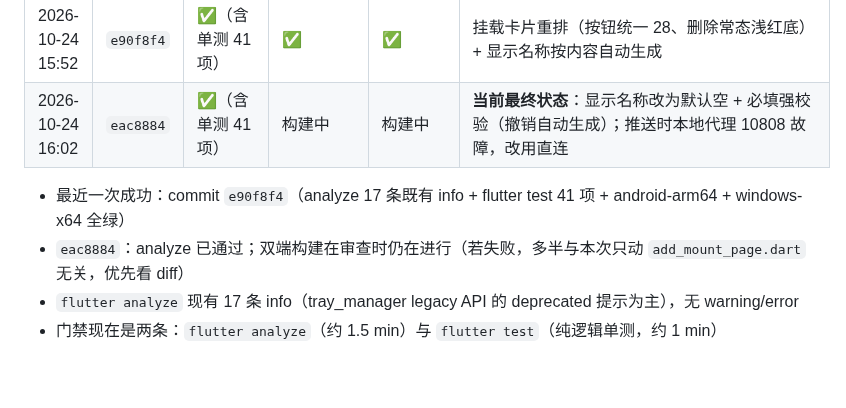
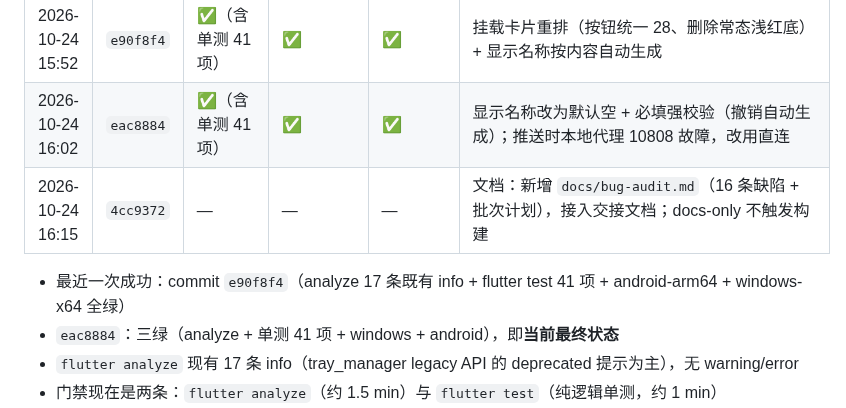
Before and after one commit to david88558855/Nimbo, a Markdown page: docs/PROJECT-STATUS.md, the part around the change. Drawn GitHub-style; blank space fills up the shorter version.

Commit message:
docs: eac8884 三绿 + 4cc9372 docs-only 记录；构建记录与最终状态对齐

```diff
--- a/docs/PROJECT-STATUS.md
+++ b/docs/PROJECT-STATUS.md
@@ -1126,10 +1126,11 @@ OpenList 的做法是真正的虚拟文件系统（一个根下挂多个存储
 | 2026-10-24 14:33 | `6bdec0c` | ✅（含单测 41 项） | ✅ | ✅ | 去掉插值多余花括号，analyze 回到 17 条既有 info |
 | 2026-10-24 15:30 | `3d0e46f` | ✅（含单测 41 项） | ✅ | ✅ | 桌面端标题行新增「返回上层」按钮（移动端不加） |
 | 2026-10-24 15:52 | `e90f8f4` | ✅（含单测 41 项） | ✅ | ✅ | 挂载卡片重排（按钮统一 28、删除常态浅红底）+ 显示名称按内容自动生成 |
-| 2026-10-24 16:02 | `eac8884` | ✅（含单测 41 项） | 构建中 | 构建中 | **当前最终状态**：显示名称改为默认空 + 必填强校验（撤销自动生成）；推送时本地代理 10808 故障，改用直连 |
+| 2026-10-24 16:02 | `eac8884` | ✅（含单测 41 项） | ✅ | ✅ | 显示名称改为默认空 + 必填强校验（撤销自动生成）；推送时本地代理 10808 故障，改用直连 |
+| 2026-10-24 16:15 | `4cc9372` | — | — | — | 文档：新增 `docs/bug-audit.md`（16 条缺陷 + 批次计划），接入交接文档；docs-only 不触发构建 |
 
 - 最近一次成功：commit `e90f8f4`（analyze 17 条既有 info + flutter test 41 项 + android-arm64 + windows-x64 全绿）
-- `eac8884`：analyze 已通过；双端构建在审查时仍在进行（若失败，多半与本次只动 `add_mount_page.dart` 无关，优先看 diff）
+- `eac8884`：三绿（analyze + 单测 41 项 + windows + android），即**当前最终状态**
 - `flutter analyze` 现有 17 条 info（tray_manager legacy API 的 deprecated 提示为主），无 warning/error
 - 门禁现在是两条：`flutter analyze`（约 1.5 min）与 `flutter test`（纯逻辑单测，约 1 min）
 - 产物：`windows-x64-portable.zip` 12.53 MB（内含 `Nimbo.exe`）、`app-release.apk` 20.5 MB（arm64 release）
```
